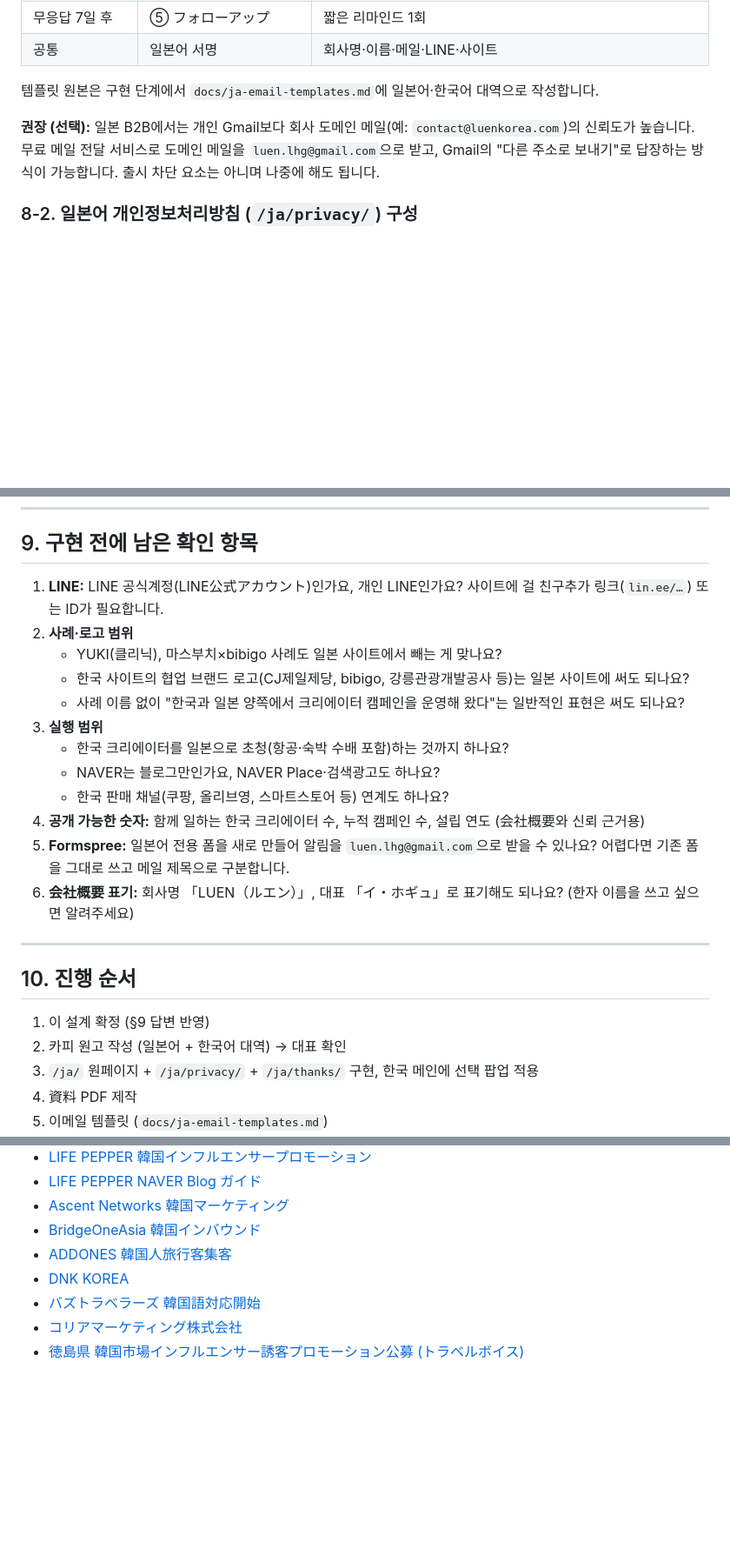
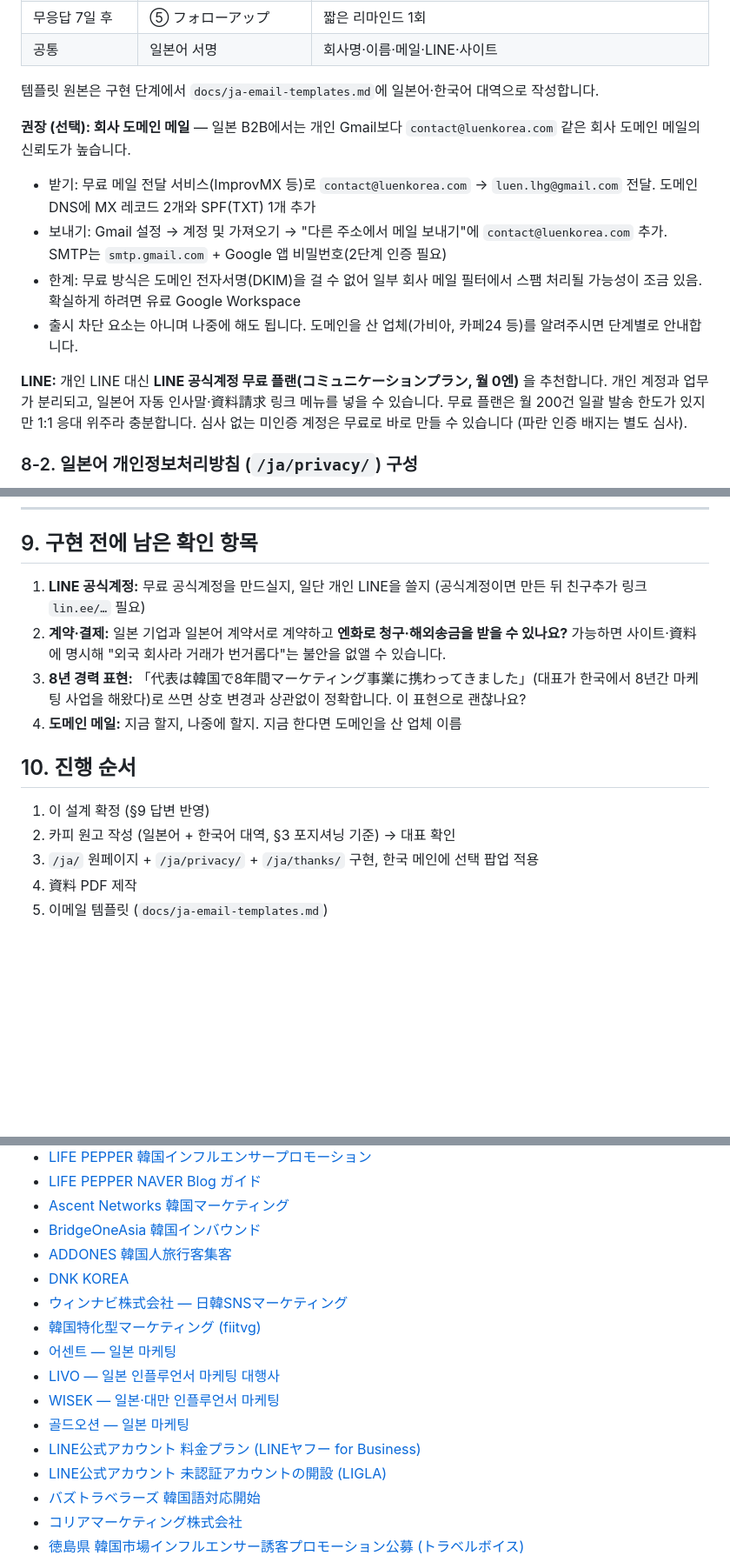
Before and after one commit to marketingbrocompany-hash/LUEN, a Markdown page: docs/luen-japan-site-design-20261018.md, 3 parts joined by grey strips. Shown at 87% size. Rendered like a GitHub page; blank space fills up the shorter version.

```diff
--- a/docs/luen-japan-site-design-20261018.md
+++ b/docs/luen-japan-site-design-20261018.md
@@ -229,7 +262,14 @@ Claude가 새로 작성합니다. 가격과 사례는 넣지 않습니다.
 
 템플릿 원본은 구현 단계에서 `docs/ja-email-templates.md`에 일본어·한국어 대역으로 작성합니다.
 
-**권장 (선택):** 일본 B2B에서는 개인 Gmail보다 회사 도메인 메일(예: `contact@luenkorea.com`)의 신뢰도가 높습니다. 무료 메일 전달 서비스로 도메인 메일을 `luen.lhg@gmail.com`으로 받고, Gmail의 "다른 주소로 보내기"로 답장하는 방식이 가능합니다. 출시 차단 요소는 아니며 나중에 해도 됩니다.
+**권장 (선택): 회사 도메인 메일** — 일본 B2B에서는 개인 Gmail보다 `contact@luenkorea.com` 같은 회사 도메인 메일의 신뢰도가 높습니다.
+
+- 받기: 무료 메일 전달 서비스(ImprovMX 등)로 `contact@luenkorea.com` → `luen.lhg@gmail.com` 전달. 도메인 DNS에 MX 레코드 2개와 SPF(TXT) 1개 추가
+- 보내기: Gmail 설정 → 계정 및 가져오기 → "다른 주소에서 메일 보내기"에 `contact@luenkorea.com` 추가. SMTP는 `smtp.gmail.com` + Google 앱 비밀번호(2단계 인증 필요)
+- 한계: 무료 방식은 도메인 전자서명(DKIM)을 걸 수 없어 일부 회사 메일 필터에서 스팸 처리될 가능성이 조금 있음. 확실하게 하려면 유료 Google Workspace
+- 출시 차단 요소는 아니며 나중에 해도 됩니다. 도메인을 산 업체(가비아, 카페24 등)를 알려주시면 단계별로 안내합니다.
+
+**LINE:** 개인 LINE 대신 **LINE 공식계정 무료 플랜(コミュニケーションプラン, 월 0엔)** 을 추천합니다. 개인 계정과 업무가 분리되고, 일본어 자동 인사말·資料請求 링크 메뉴를 넣을 수 있습니다. 무료 플랜은 월 200건 일괄 발송 한도가 있지만 1:1 응대 위주라 충분합니다. 심사 없는 미인증 계정은 무료로 바로 만들 수 있습니다 (파란 인증 배지는 별도 심사).
 
 ### 8-2. 일본어 개인정보처리방침 (`/ja/privacy/`) 구성
 
@@ -267,25 +307,15 @@ LUEN은 한국 회사이지만 일본 거주자의 개인정보를 받으므로
 
 ## 9. 구현 전에 남은 확인 항목
 
-1. **LINE:** LINE 공식계정(LINE公式アカウント)인가요, 개인 LINE인가요? 사이트에 걸 친구추가 링크(`lin.ee/…`) 또는 ID가 필요합니다.
-2. **사례·로고 범위**
-   - YUKI(클리닉), 마스부치×bibigo 사례도 일본 사이트에서 빼는 게 맞나요?
-   - 한국 사이트의 협업 브랜드 로고(CJ제일제당, bibigo, 강릉관광개발공사 등)는 일본 사이트에 써도 되나요?
-   - 사례 이름 없이 "한국과 일본 양쪽에서 크리에이터 캠페인을 운영해 왔다"는 일반적인 표현은 써도 되나요?
-3. **실행 범위**
-   - 한국 크리에이터를 일본으로 초청(항공·숙박 수배 포함)하는 것까지 하나요?
-   - NAVER는 블로그만인가요, NAVER Place·검색광고도 하나요?
-   - 한국 판매 채널(쿠팡, 올리브영, 스마트스토어 등) 연계도 하나요?
-4. **공개 가능한 숫자:** 함께 일하는 한국 크리에이터 수, 누적 캠페인 수, 설립 연도 (会社概要와 신뢰 근거용)
-5. **Formspree:** 일본어 전용 폼을 새로 만들어 알림을 `luen.lhg@gmail.com`으로 받을 수 있나요? 어렵다면 기존 폼을 그대로 쓰고 메일 제목으로 구분합니다.
-6. **会社概要 표기:** 회사명 「LUEN（ルエン）」, 대표 「イ・ホギュ」로 표기해도 되나요? (한자 이름을 쓰고 싶으면 알려주세요)
-
----
+1. **LINE 공식계정:** 무료 공식계정을 만드실지, 일단 개인 LINE을 쓸지 (공식계정이면 만든 뒤 친구추가 링크 `lin.ee/…` 필요)
+2. **계약·결제:** 일본 기업과 일본어 계약서로 계약하고 **엔화로 청구·해외송금을 받을 수 있나요?** 가능하면 사이트·資料에 명시해 "외국 회사라 거래가 번거롭다"는 불안을 없앨 수 있습니다.
+3. **8년 경력 표현:** 「代表は韓国で8年間マーケティング事業に携わってきました」(대표가 한국에서 8년간 마케팅 사업을 해왔다)로 쓰면 상호 변경과 상관없이 정확합니다. 이 표현으로 괜찮나요?
+4. **도메인 메일:** 지금 할지, 나중에 할지. 지금 한다면 도메인을 산 업체 이름
 
 ## 10. 진행 순서
 
 1. 이 설계 확정 (§9 답변 반영)
-2. 카피 원고 작성 (일본어 + 한국어 대역) → 대표 확인
+2. 카피 원고 작성 (일본어 + 한국어 대역, §3 포지셔닝 기준) → 대표 확인
 3. `/ja/` 원페이지 + `/ja/privacy/` + `/ja/thanks/` 구현, 한국 메인에 선택 팝업 적용
 4. 資料 PDF 제작
 5. 이메일 템플릿 (`docs/ja-email-templates.md`)
@@ -307,6 +337,14 @@ LUEN은 한국 회사이지만 일본 거주자의 개인정보를 받으므로
 - [BridgeOneAsia 韓国インバウンド](https://bridge-one.asia/japan/)
 - [ADDONES 韓国人旅行客集客](https://addones.jp/)
 - [DNK KOREA](https://jp.dnkkorea.kr/)
+- [ウィンナビ株式会社 — 日韓SNSマーケティング](https://winnavi.jp/)
+- [韓国特化型マーケティング (fiitvg)](https://www.fiitvg.com/korea)
+- [어센트 — 일본 마케팅](https://www.ascentkorea.com/japan-marketing/)
+- [LIVO — 일본 인플루언서 마케팅 대행사](https://www.livo.co.jp/about)
+- [WISEK — 일본·대만 인플루언서 마케팅](https://www.wisek.kr/influencer-marketing)
+- [골드오션 — 일본 마케팅](https://www.goldocean.co.kr/japan-marketing)
+- [LINE公式アカウント 料金プラン (LINEヤフー for Business)](https://www.lycbiz.com/jp/column/line-official-account/technique/20200204/?o=JP1160)
+- [LINE公式アカウント 未認証アカウントの開設 (LIGLA)](https://ligla.jp/blog/line-official/personal/)
 - [バズトラベラーズ 韓国語対応開始](https://www.atpress.ne.jp/news/575897)
 - [コリアマーケティング株式会社](https://korea-marketing.jp/)
 - [徳島県 韓国市場インフルエンサー誘客プロモーション公募 (トラベルボイス)](https://www.travelvoice.jp/tenders/376)
```
Also changed, not shown: other parts of docs/luen-japan-site-design-20261018.md (+35 -2 lines).
